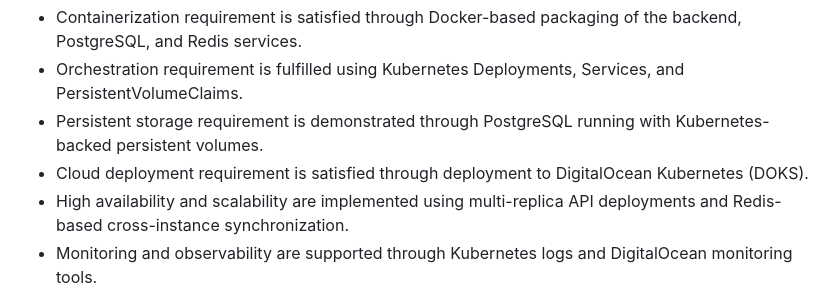
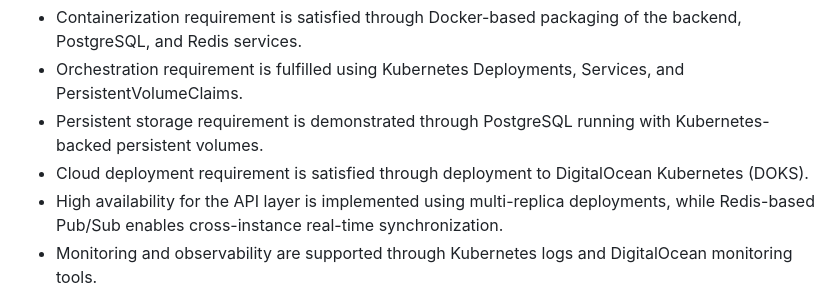
Before and after one commit to DavidDeruiyang/Collaborative_Calendar, a Markdown page: README.md, the part around the change. GitHub-like rendering.

```diff
--- a/README.md
+++ b/README.md
@@ -90,7 +90,7 @@ This project directly fulfills the core course requirements in the following way
 - Orchestration requirement is fulfilled using Kubernetes Deployments, Services, and PersistentVolumeClaims.
 - Persistent storage requirement is demonstrated through PostgreSQL running with Kubernetes-backed persistent volumes.
 - Cloud deployment requirement is satisfied through deployment to DigitalOcean Kubernetes (DOKS).
-- High availability and scalability are implemented using multi-replica API deployments and Redis-based cross-instance synchronization.
+- High availability for the API layer is implemented using multi-replica deployments, while Redis-based Pub/Sub enables cross-instance real-time synchronization.
 - Monitoring and observability are supported through Kubernetes logs and DigitalOcean monitoring tools.
 
 These implementations demonstrate a complete cloud-native architecture rather than a local-only deployment.
```
